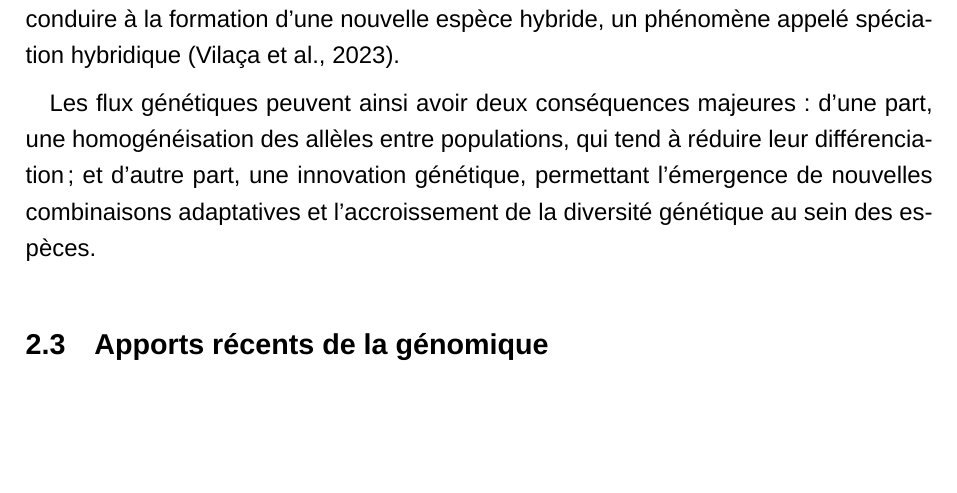
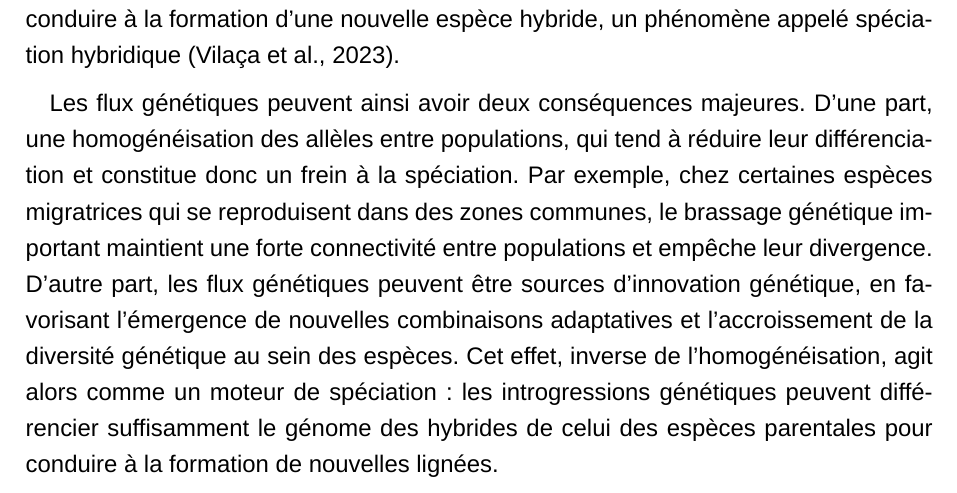
Before and after one commit to FLEQUELLEC/revue_MG2E, a LaTeX paper (main.tex): part of page 6 of 10 before the commit and part of page 6 of 11 after it, cut so that both start at the same text, the shorter picture padded with empty space. Compiled offline with XeLaTeX; a missing font is replaced by an installed copy or a similar font.

Commit message:
sous partie admixture fini

```diff
--- a/main.tex
+++ b/main.tex
@@ -123,9 +123,11 @@ Un exemple bien documenté est celui de la souris domestique (\textit{Mus muscul
 L’étude de \textcite{souris-orth-2002} met en évidence une introgression naturelle, bien que partielle, ayant permis le transfert d’un gène de résistance à certains pesticides vers des populations de souris domestiques.
 Si un tel processus d’admixture persiste sur de longues périodes, il peut conduire à la formation d’une nouvelle espèce hybride, un phénomène appelé spéciation hybridique \parencite{vilaca-2023}.
 
-Les flux génétiques peuvent ainsi avoir deux conséquences majeures :
-d’une part, une homogénéisation des allèles entre populations, qui tend à réduire leur différenciation ;
-et d’autre part, une innovation génétique, permettant l’émergence de nouvelles combinaisons adaptatives et l’accroissement de la diversité génétique au sein des espèces.
+Les flux génétiques peuvent ainsi avoir deux conséquences majeures.
+D’une part, une homogénéisation des allèles entre populations, qui tend à réduire leur différenciation et constitue donc un frein à la spéciation.
+Par exemple, chez certaines espèces migratrices qui se reproduisent dans des zones communes, le brassage génétique important maintient une forte connectivité entre populations et empêche leur divergence.
+D’autre part, les flux génétiques peuvent être sources d’innovation génétique, en favorisant l’émergence de nouvelles combinaisons adaptatives et l’accroissement de la diversité génétique au sein des espèces.
+Cet effet, inverse de l’homogénéisation, agit alors comme un moteur de spéciation : les introgressions génétiques peuvent différencier suffisamment le génome des hybrides de celui des espèces parentales pour conduire à la formation de nouvelles lignées.
 
 \subsection{Apports récents de la génomique}
 % Comment les approches génomiques permettent d’estimer la divergence et le flux de gènes.
```
Also changed, not shown: main.pdf, 1 other file.
